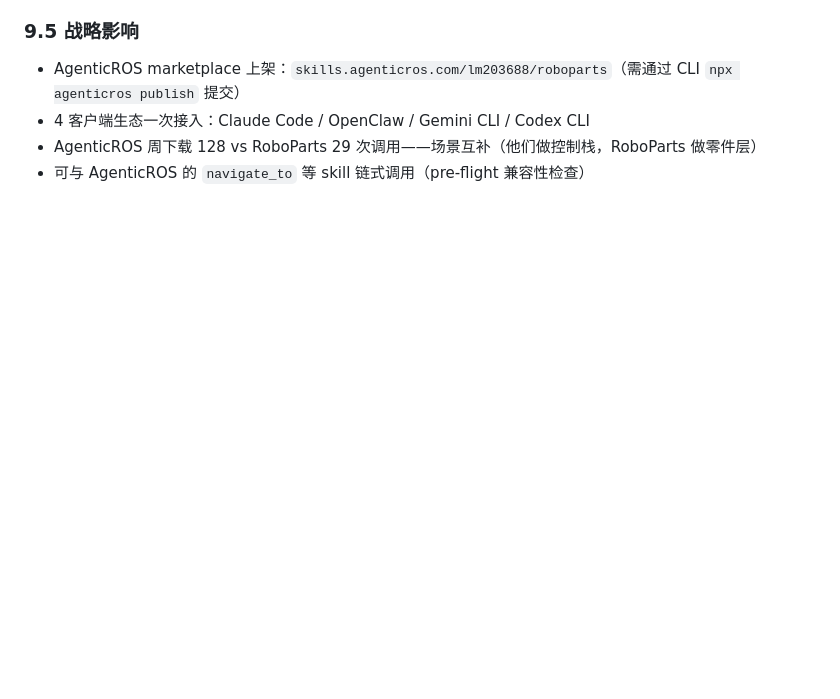
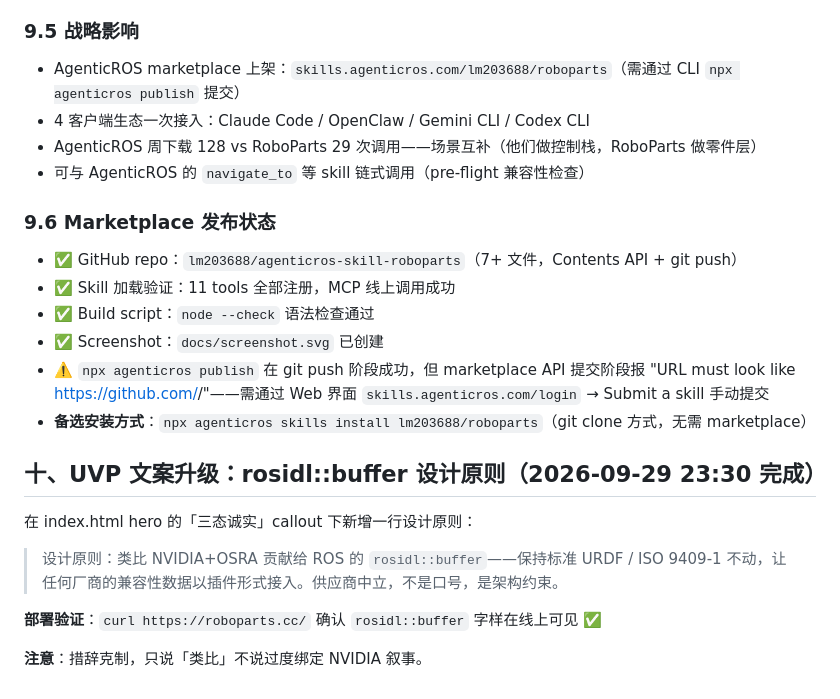
Before and after one commit to lm203688/roboparts, a Markdown page: .workbuddy/memory/2026-09-29.md, the part around the change. Rendered like a GitHub page; blank space fills up the shorter version.

Commit message:
docs(memory): record UVP + marketplace status

```diff
--- a/.workbuddy/memory/2026-09-29.md
+++ b/.workbuddy/memory/2026-09-29.md
@@ -334,3 +334,22 @@ agenticros-skill-roboparts/
 - 4 客户端生态一次接入：Claude Code / OpenClaw / Gemini CLI / Codex CLI
 - AgenticROS 周下载 128 vs RoboParts 29 次调用——场景互补（他们做控制栈，RoboParts 做零件层）
 - 可与 AgenticROS 的 `navigate_to` 等 skill 链式调用（pre-flight 兼容性检查）
+
+### 9.6 Marketplace 发布状态
+
+- ✅ GitHub repo：`lm203688/agenticros-skill-roboparts`（7+ 文件，Contents API + git push）
+- ✅ Skill 加载验证：11 tools 全部注册，MCP 线上调用成功
+- ✅ Build script：`node --check` 语法检查通过
+- ✅ Screenshot：`docs/screenshot.svg` 已创建
+- ⚠️ `npx agenticros publish` 在 git push 阶段成功，但 marketplace API 提交阶段报 "URL must look like https://github.com/<owner>/<repo>"——需通过 Web 界面 `skills.agenticros.com/login` → Submit a skill 手动提交
+- **备选安装方式**：`npx agenticros skills install lm203688/roboparts`（git clone 方式，无需 marketplace）
+
+## 十、UVP 文案升级：rosidl::buffer 设计原则（2026-09-29 23:30 完成）
+
+在 index.html hero 的「三态诚实」callout 下新增一行设计原则：
+
+> 设计原则：类比 NVIDIA+OSRA 贡献给 ROS 的 `rosidl::buffer`——保持标准 URDF / ISO 9409-1 不动，让任何厂商的兼容性数据以插件形式接入。供应商中立，不是口号，是架构约束。
+
+**部署验证**：`curl https://roboparts.cc/` 确认 `rosidl::buffer` 字样在线上可见 ✅
+
+**注意**：措辞克制，只说「类比」不说过度绑定 NVIDIA 叙事。
```
